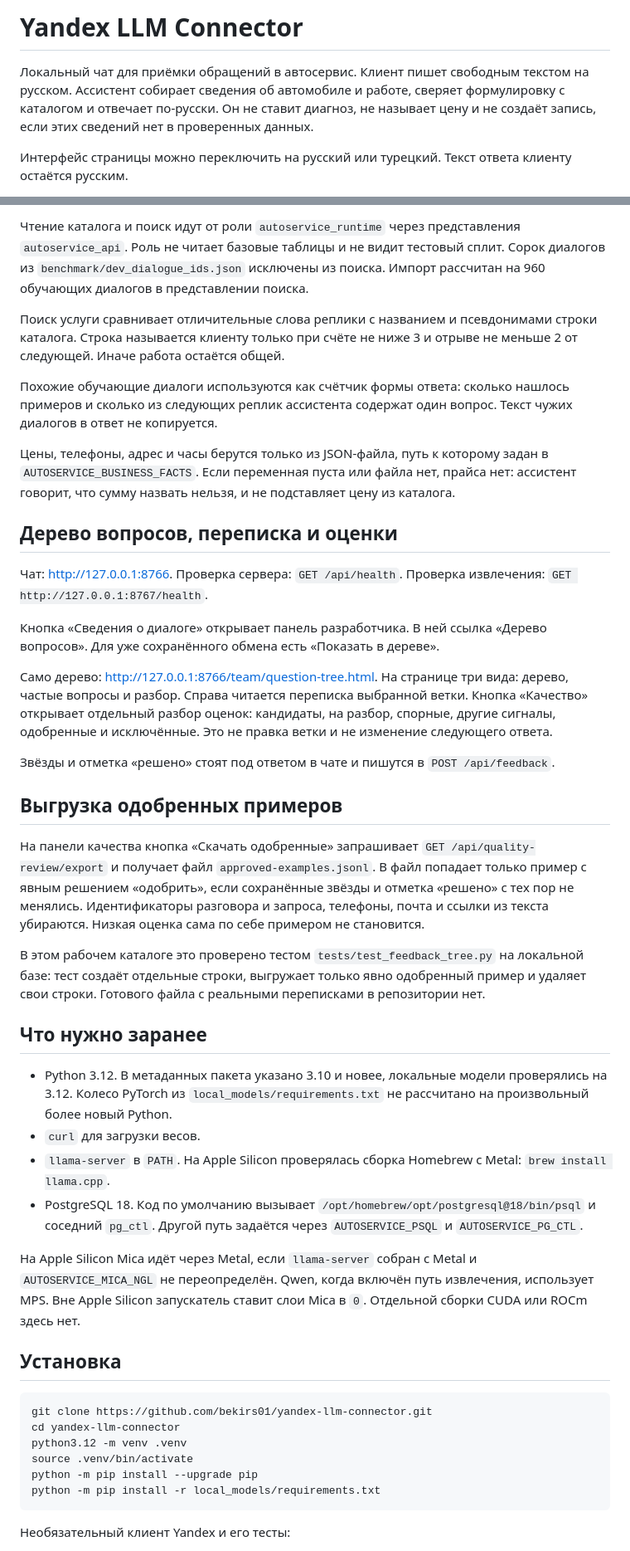
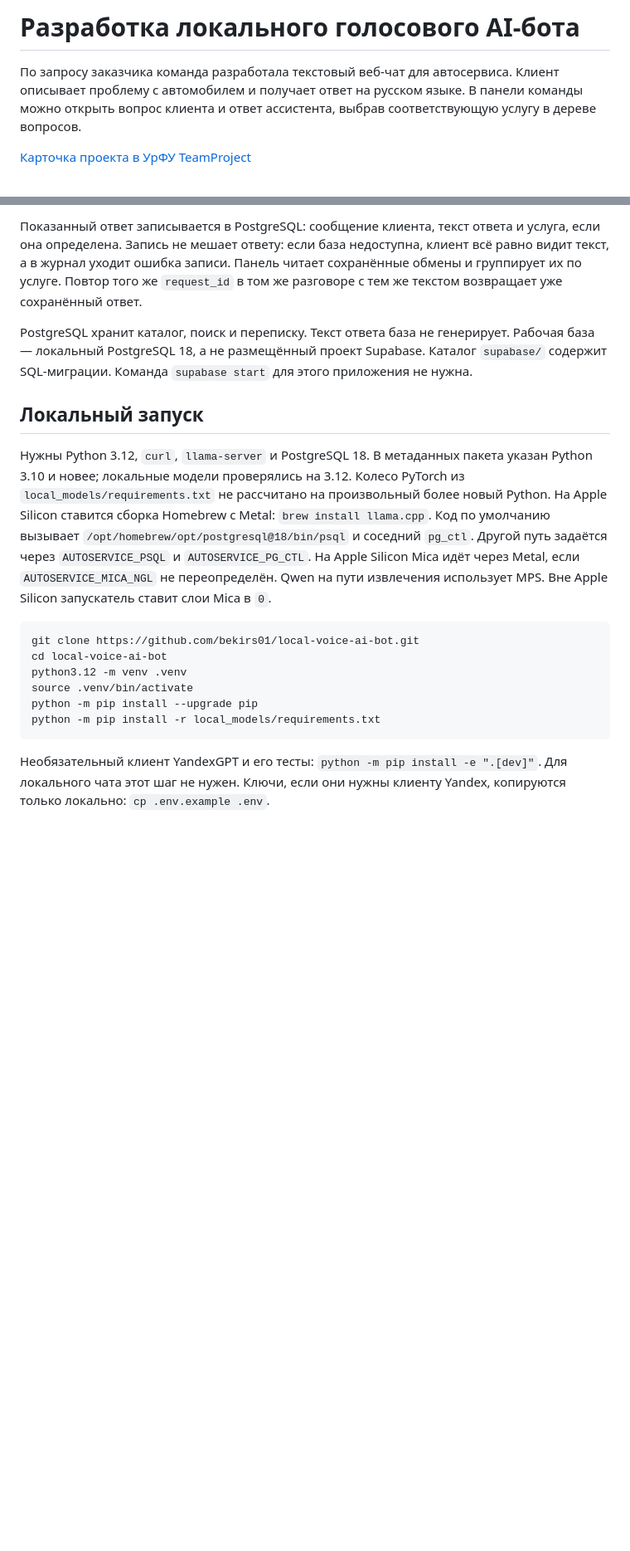
Before and after one commit to bekirs01/yandex-llm-connector, a Markdown page: README.md, 2 parts joined by grey strips. Shown at 83% size. Rendered like a GitHub page; blank space fills up the shorter version.

````diff
--- a/README.md
+++ b/README.md
@@ -1,6 +1,6 @@
-# Yandex LLM Connector
+# Разработка локального голосового AI-бота
 
-Локальный чат для приёмки обращений в автосервис. Клиент пишет свободным текстом на русском. Ассистент собирает сведения об автомобиле и работе, сверяет формулировку с каталогом и отвечает по-русски. Он не ставит диагноз, не называет цену и не создаёт запись, если этих сведений нет в проверенных данных.
+По запросу заказчика команда разработала текстовый веб-чат для автосервиса. Клиент описывает проблему с автомобилем и получает ответ на русском языке. В панели команды можно открыть вопрос клиента и ответ ассистента, выбрав соответствующую услугу в дереве вопросов.
 
-Интерфейс страницы можно переключить на русский или турецкий. Текст ответа клиенту остаётся русским.
+[Карточка проекта в УрФУ TeamProject](https://teamproject.urfu.ru/#/75785144-aa9d-47ab-8de1-96977b72528c/about)
 
@@ -44,47 +38,20 @@ YandexGPT остаётся необязательным клиентом в ка
 
-Чтение каталога и поиск идут от роли `autoservice_runtime` через представления `autoservice_api`. Роль не читает базовые таблицы и не видит тестовый сплит. Сорок диалогов из `benchmark/dev_dialogue_ids.json` исключены из поиска. Импорт рассчитан на 960 обучающих диалогов в представлении поиска.
+Показанный ответ записывается в PostgreSQL: сообщение клиента, текст ответа и услуга, если она определена. Запись не мешает ответу: если база недоступна, клиент всё равно видит текст, а в журнал уходит ошибка записи. Панель читает сохранённые обмены и группирует их по услуге. Повтор того же `request_id` в том же разговоре с тем же текстом возвращает уже сохранённый ответ.
 
-Поиск услуги сравнивает отличительные слова реплики с названием и псевдонимами строки каталога. Строка называется клиенту только при счёте не ниже 3 и отрыве не меньше 2 от следующей. Иначе работа остаётся общей.
+PostgreSQL хранит каталог, поиск и переписку. Текст ответа база не генерирует. Рабочая база — локальный PostgreSQL 18, а не размещённый проект Supabase. Каталог `supabase/` содержит SQL-миграции. Команда `supabase start` для этого приложения не нужна.
 
-Похожие обучающие диалоги используются как счётчик формы ответа: сколько нашлось примеров и сколько из следующих реплик ассистента содержат один вопрос. Текст чужих диалогов в ответ не копируется.
+## Локальный запуск
 
-Цены, телефоны, адрес и часы берутся только из JSON-файла, путь к которому задан в `AUTOSERVICE_BUSINESS_FACTS`. Если переменная пуста или файла нет, прайса нет: ассистент говорит, что сумму назвать нельзя, и не подставляет цену из каталога.
-
-## Дерево вопросов, переписка и оценки
-
-Чат: [http://127.0.0.1:8766](http://127.0.0.1:8766). Проверка сервера: `GET /api/health`. Проверка извлечения: `GET http://127.0.0.1:8767/health`.
-
-Кнопка «Сведения о диалоге» открывает панель разработчика. В ней ссылка «Дерево вопросов». Для уже сохранённого обмена есть «Показать в дереве».
-
-Само дерево: [http://127.0.0.1:8766/team/question-tree.html](http://127.0.0.1:8766/team/question-tree.html). На странице три вида: дерево, частые вопросы и разбор. Справа читается переписка выбранной ветки. Кнопка «Качество» открывает отдельный разбор оценок: кандидаты, на разбор, спорные, другие сигналы, одобренные и исключённые. Это не правка ветки и не изменение следующего ответа.
-
-Звёзды и отметка «решено» стоят под ответом в чате и пишутся в `POST /api/feedback`.
-
-## Выгрузка одобренных примеров
-
-На панели качества кнопка «Скачать одобренные» запрашивает `GET /api/quality-review/export` и получает файл `approved-examples.jsonl`. В файл попадает только пример с явным решением «одобрить», если сохранённые звёзды и отметка «решено» с тех пор не менялись. Идентификаторы разговора и запроса, телефоны, почта и ссылки из текста убираются. Низкая оценка сама по себе примером не становится.
-
-В этом рабочем каталоге это проверено тестом `tests/test_feedback_tree.py` на локальной базе: тест создаёт отдельные строки, выгружает только явно одобренный пример и удаляет свои строки. Готового файла с реальными переписками в репозитории нет.
-
-## Что нужно заранее
-
-- Python 3.12. В метаданных пакета указано 3.10 и новее, локальные модели проверялись на 3.12. Колесо PyTorch из `local_models/requirements.txt` не рассчитано на произвольный более новый Python.
-- `curl` для загрузки весов.
-- `llama-server` в `PATH`. На Apple Silicon проверялась сборка Homebrew с Metal: `brew install llama.cpp`.
-- PostgreSQL 18. Код по умолчанию вызывает `/opt/homebrew/opt/postgresql@18/bin/psql` и соседний `pg_ctl`. Другой путь задаётся через `AUTOSERVICE_PSQL` и `AUTOSERVICE_PG_CTL`.
-
-На Apple Silicon Mica идёт через Metal, если `llama-server` собран с Metal и `AUTOSERVICE_MICA_NGL` не переопределён. Qwen, когда включён путь извлечения, использует MPS. Вне Apple Silicon запускатель ставит слои Mica в `0`. Отдельной сборки CUDA или ROCm здесь нет.
-
-## Установка
+Нужны Python 3.12, `curl`, `llama-server` и PostgreSQL 18. В метаданных пакета указан Python 3.10 и новее; локальные модели проверялись на 3.12. Колесо PyTorch из `local_models/requirements.txt` не рассчитано на произвольный более новый Python. На Apple Silicon ставится сборка Homebrew с Metal: `brew install llama.cpp`. Код по умолчанию вызывает `/opt/homebrew/opt/postgresql@18/bin/psql` и соседний `pg_ctl`. Другой путь задаётся через `AUTOSERVICE_PSQL` и `AUTOSERVICE_PG_CTL`. На Apple Silicon Mica идёт через Metal, если `AUTOSERVICE_MICA_NGL` не переопределён. Qwen на пути извлечения использует MPS. Вне Apple Silicon запускатель ставит слои Mica в `0`.
 
 ```bash
-git clone https://github.com/bekirs01/yandex-llm-connector.git
-cd yandex-llm-connector
+git clone https://github.com/bekirs01/local-voice-ai-bot.git
+cd local-voice-ai-bot
 python3.12 -m venv .venv
 source .venv/bin/activate
 python -m pip install --upgrade pip
 python -m pip install -r local_models/requirements.txt
 ```
 
-Необязательный клиент Yandex и его тесты:
+Необязательный клиент YandexGPT и его тесты: `python -m pip install -e ".[dev]"`. Для локального чата этот шаг не нужен. Ключи, если они нужны клиенту Yandex, копируются только локально: `cp .env.example .env`.
 
````
Also changed, not shown: other parts of README.md (+28 -66 lines), docs/images/derevo-voprosov.png (added), 1 other file.
